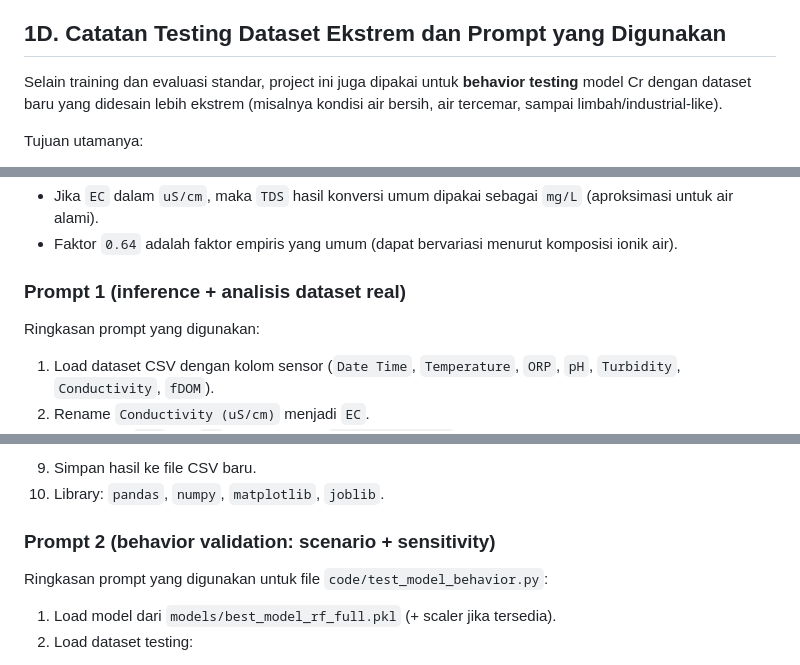
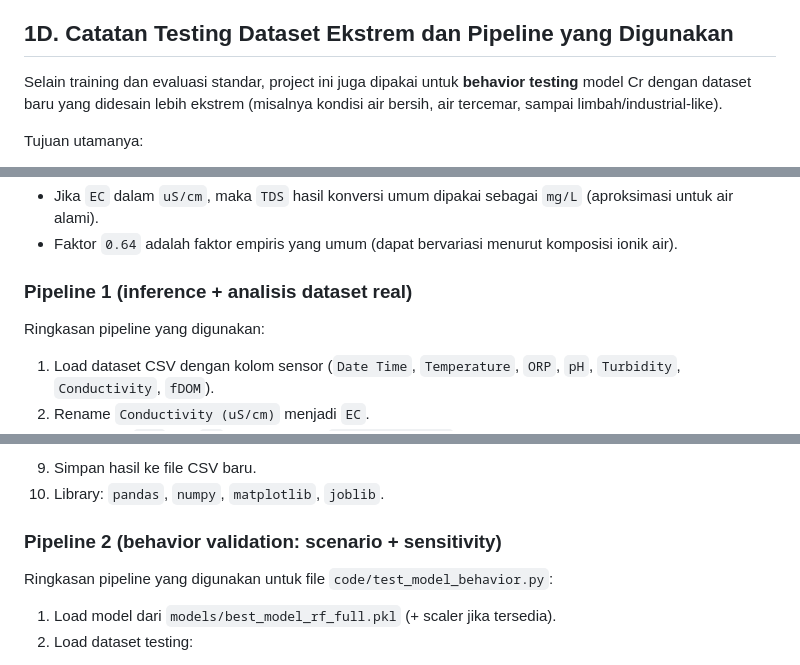
Before and after one commit to RahmatHadinata23758051/Dataset-Cr-HERA2.0, a Markdown page: README.md, 3 parts joined by grey strips. GitHub-like rendering.

Commit message:
Memperbaharui Readme

```diff
--- a/README.md
+++ b/README.md
@@ -118,7 +118,7 @@ Penjelasan output:
 - **Example 3 (time-series):** simulasi monitoring 24 jam untuk melihat dinamika Cr terhadap perubahan kondisi sensor.
 - **Example 4 (validation):** membandingkan prediksi vs nilai aktual untuk mengukur akurasi model (`MAE`, `RMSE`, dan error persentase).
 
-## 1D. Catatan Testing Dataset Ekstrem dan Prompt yang Digunakan
+## 1D. Catatan Testing Dataset Ekstrem dan Pipeline yang Digunakan
 
 Selain training dan evaluasi standar, project ini juga dipakai untuk **behavior testing** model Cr dengan dataset baru yang didesain lebih ekstrem (misalnya kondisi air bersih, air tercemar, sampai limbah/industrial-like).
 
@@ -137,9 +137,9 @@ Catatan satuan:
 - Jika `EC` dalam `uS/cm`, maka `TDS` hasil konversi umum dipakai sebagai `mg/L` (aproksimasi untuk air alami).
 - Faktor `0.64` adalah faktor empiris yang umum (dapat bervariasi menurut komposisi ionik air).
 
-### Prompt 1 (inference + analisis dataset real)
+### Pipeline 1 (inference + analisis dataset real)
 
-Ringkasan prompt yang digunakan:
+Ringkasan pipeline yang digunakan:
 1. Load dataset CSV dengan kolom sensor (`Date Time`, `Temperature`, `ORP`, `pH`, `Turbidity`, `Conductivity`, `fDOM`).
 2. Rename `Conductivity (uS/cm)` menjadi `EC`.
 3. Buat kolom `TDS` dari `EC` dengan rumus `TDS = EC x 0.64`.
@@ -154,9 +154,9 @@ Ringkasan prompt yang digunakan:
 9. Simpan hasil ke file CSV baru.
 10. Library: `pandas`, `numpy`, `matplotlib`, `joblib`.
 
-### Prompt 2 (behavior validation: scenario + sensitivity)
+### Pipeline 2 (behavior validation: scenario + sensitivity)
 
-Ringkasan prompt yang digunakan untuk file `code/test_model_behavior.py`:
+Ringkasan pipeline yang digunakan untuk file `code/test_model_behavior.py`:
 1. Load model dari `models/best_model_rf_full.pkl` (+ scaler jika tersedia).
 2. Load dataset testing:
   - `Dataset/TestScenarios/synthetic_cr_scenario_test.csv`
```
